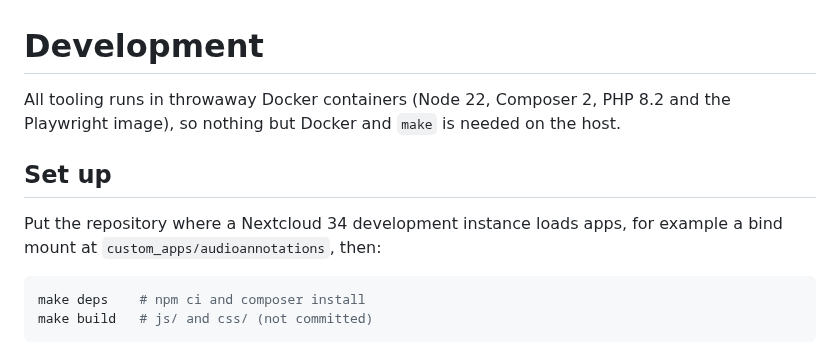
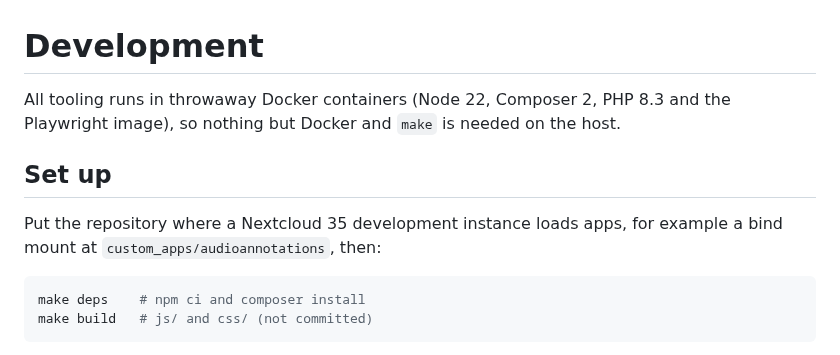
Before and after one commit to corbindk/audioannotations, a Markdown page: docs/development.md, the part around the change. Rendered like a GitHub page.

````diff
--- a/docs/development.md
+++ b/docs/development.md
@@ -1,11 +1,11 @@
 # Development
 
-All tooling runs in throwaway Docker containers (Node 22, Composer 2, PHP 8.2 and the Playwright image),
+All tooling runs in throwaway Docker containers (Node 22, Composer 2, PHP 8.3 and the Playwright image),
 so nothing but Docker and `make` is needed on the host.
 
 ## Set up
 
-Put the repository where a Nextcloud 34 development instance loads apps, for example a bind mount at
+Put the repository where a Nextcloud 35 development instance loads apps, for example a bind mount at
 `custom_apps/audioannotations`, then:
 
 ```bash
````
Also changed, not shown: README.md (+1 -1 lines), screenshots/note.png, screenshots/phone-voice.png, screenshots/phone-zoomed.png, screenshots/player.png, screenshots/selection.png, screenshots/sidebar.png, 7 other files.
